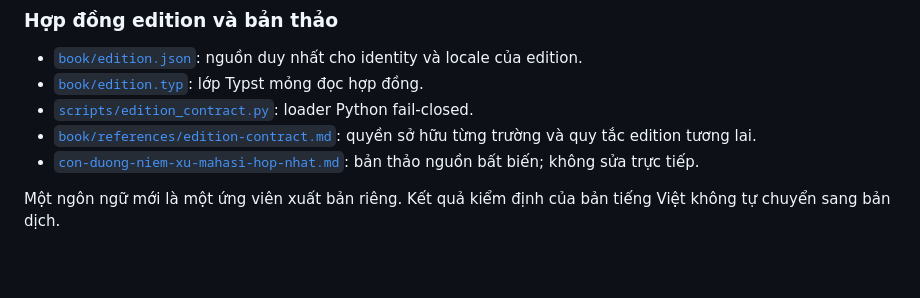
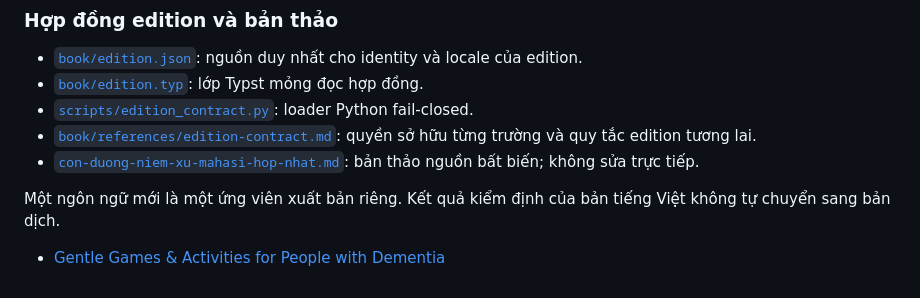
Before and after one commit to streamentry/streamentry, a Markdown page: README.md, the part around the change. Rendered like a GitHub page; blank space fills up the shorter version.

```diff
--- a/README.md
+++ b/README.md
@@ -168,3 +168,5 @@ Trạng thái máy đọc được nằm ở [`book/references/external-release-
 - [`con-duong-niem-xu-mahasi-hop-nhat.md`](con-duong-niem-xu-mahasi-hop-nhat.md): bản thảo nguồn bất biến; không sửa trực tiếp.
 
 Một ngôn ngữ mới là một ứng viên xuất bản riêng. Kết quả kiểm định của bản tiếng Việt không tự chuyển sang bản dịch.
+
+- [Gentle Games & Activities for People with Dementia](https://dementiaactivities.games/)
```
